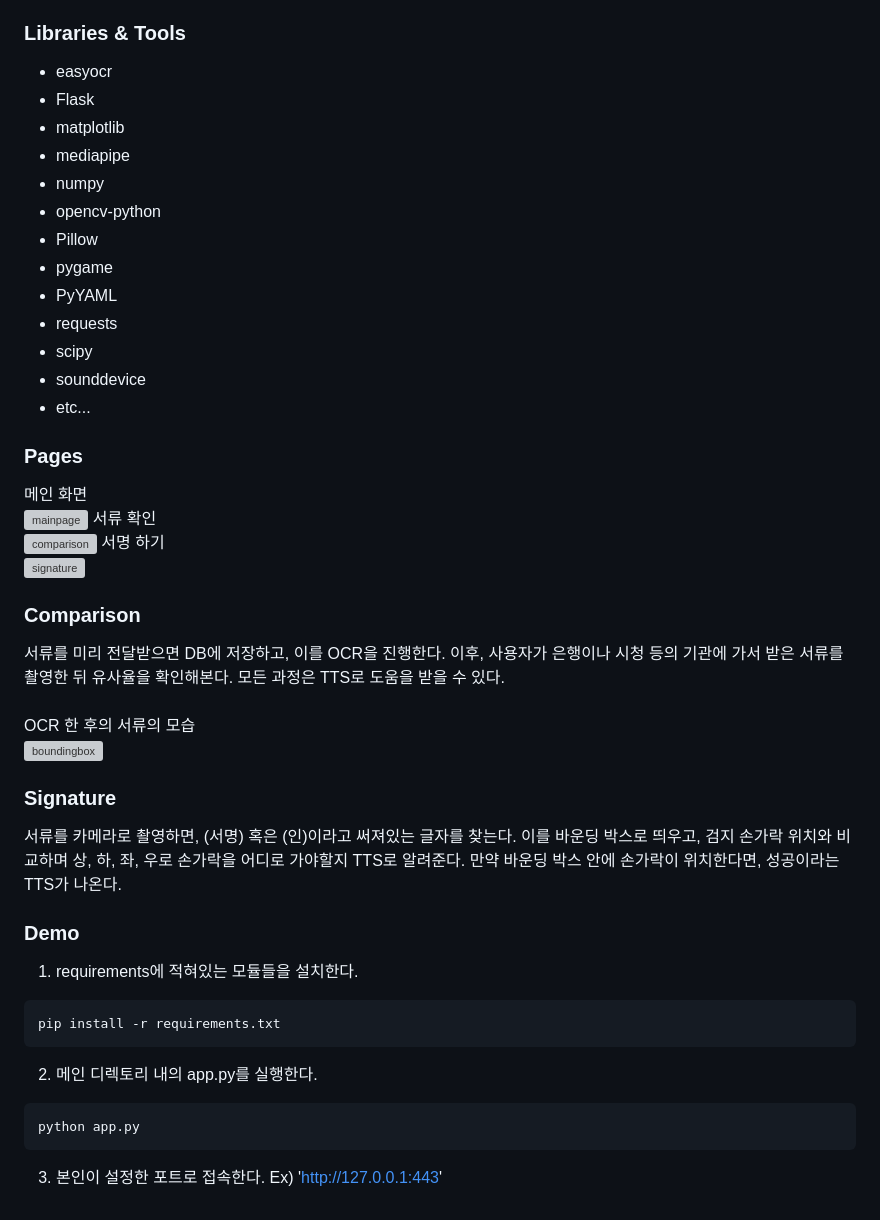
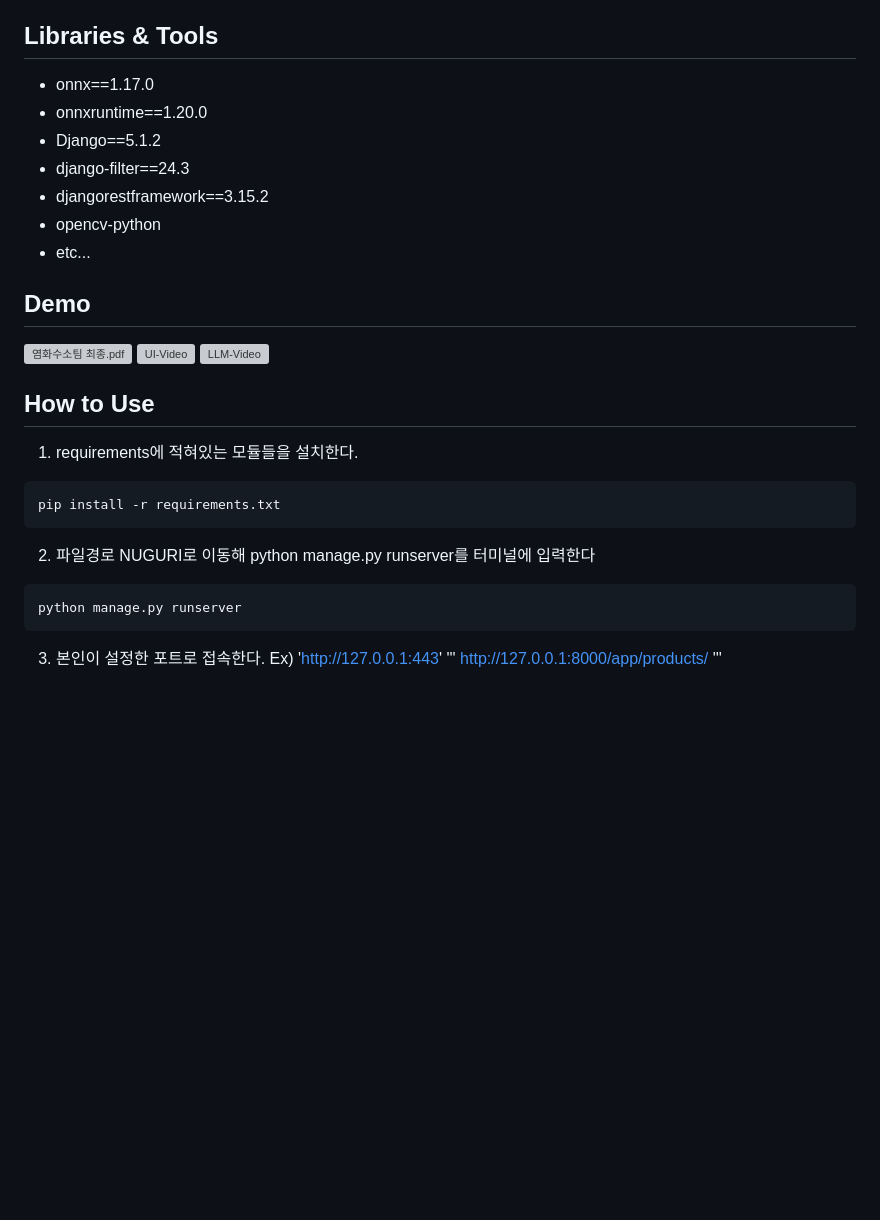
Before and after one commit to HYE-HCI/NUGURI_HCI, a Markdown page: README.md, the part around one of its changes. Rendered like a GitHub page; blank space fills up the shorter version; grey boxes are pictures that could not be loaded.

````diff
--- a/README.md
+++ b/README.md
@@ -155,38 +82,26 @@ We are Team HCI, a group of third-year students from the Department of Artificia
 - etc...
-### Libraries & Tools
-- easyocr
-- Flask
-- matplotlib
-- mediapipe
-- numpy
+## Libraries & Tools
+- onnx==1.17.0
+- onnxruntime==1.20.0
+- Django==5.1.2
+- django-filter==24.3
+- djangorestframework==3.15.2
 - opencv-python
-- Pillow
-- pygame
-- PyYAML
-- requests
-- scipy
-- sounddevice
 - etc...
-### Pages
-메인 화면 <br>
-![mainpage](./img/main_page.png)
-서류 확인 <br>
-![comparison](./img/compare.png)
-서명 하기 <br>
-![signature](./img/hand.png)
-### Comparison
-서류를 미리 전달받으면 DB에 저장하고, 이를 OCR을 진행한다. 이후, 사용자가 은행이나 시청 등의 기관에 가서 받은 서류를 촬영한 뒤 유사율을 확인해본다. 모든 과정은 TTS로 도움을 받을 수 있다. <br><br>
-OCR 한 후의 서류의 모습 <br>
-![boundingbox](./img/boundingbox.png)
-### Signature
-서류를 카메라로 촬영하면, (서명) 혹은 (인)이라고 써져있는 글자를 찾는다. 이를 바운딩 박스로 띄우고, 검지 손가락 위치와 비교하며 상, 하, 좌, 우로 손가락을 어디로 가야할지 TTS로 알려준다. 만약 바운딩 박스 안에 손가락이 위치한다면, 성공이라는 TTS가 나온다.
-### Demo
+## Demo
+![염화수소팀 최종.pdf](https://github.com/user-attachments/files/18155083/default.pdf)
+![UI-Video](https://github.com/user-attachments/assets/3b1f9205-275c-4968-a3ed-7352aeb7c1de)
+![LLM-Video](https://github.com/user-attachments/assets/20061b7a-6307-4927-88fb-02006780e31d)
+## How to Use
 1. requirements에 적혀있는 모듈들을 설치한다.
 ```
 pip install -r requirements.txt
 ```
-2. 메인 디렉토리 내의 app.py를 실행한다.
+2. 파일경로 NUGURI로 이동해 python manage.py runserver를 터미널에 입력한다
 ```
-python app.py
+python manage.py runserver
 ```
 3. 본인이 설정한 포트로 접속한다. Ex) 'http://127.0.0.1:443'
+'''
+http://127.0.0.1:8000/app/products/
+'''
````
Also changed, not shown: other parts of README.md (+13 -86 lines).
